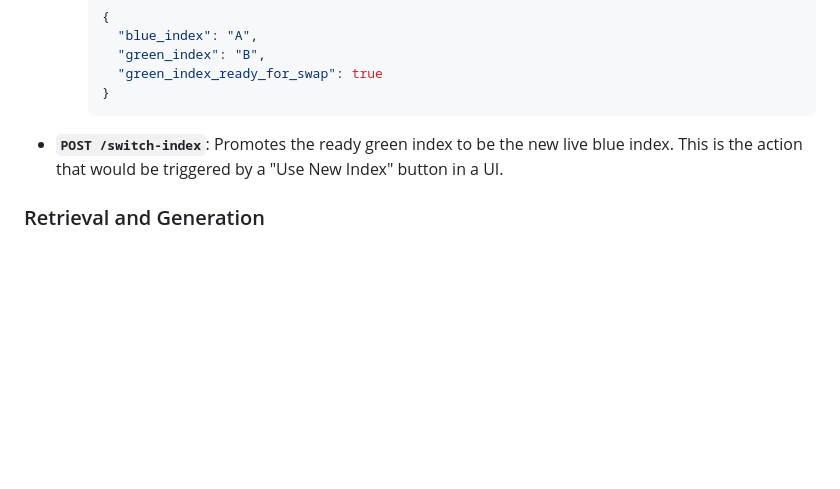
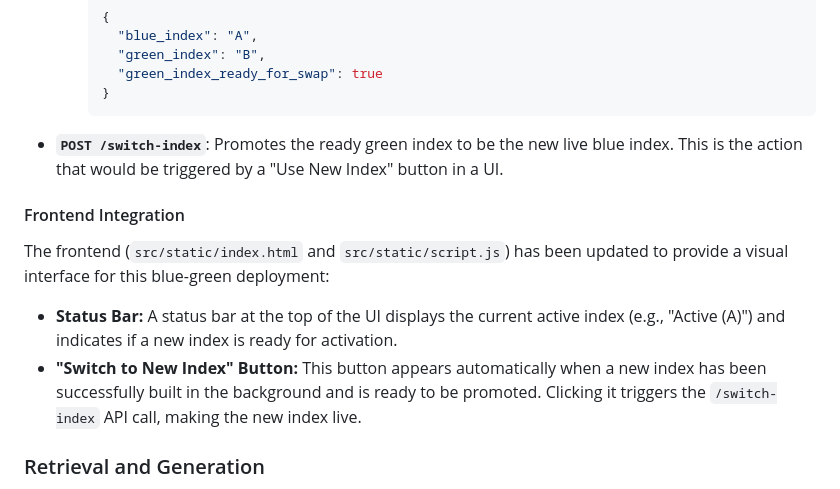
Before and after one commit to ZER-0-NE/locsum, a Markdown page: README.md, the part around the change. Drawn GitHub-style; blank space fills up the shorter version.

Commit message:
Docs: Update README with blue-green frontend details

````diff
--- a/README.md
+++ b/README.md
@@ -129,6 +129,13 @@ You can monitor and manage the index state using the following API endpoints:
         ```
 *   **`POST /switch-index`**: Promotes the ready green index to be the new live blue index. This is the action that would be triggered by a "Use New Index" button in a UI.
 
+#### Frontend Integration
+
+The frontend (`src/static/index.html` and `src/static/script.js`) has been updated to provide a visual interface for this blue-green deployment:
+
+*   **Status Bar:** A status bar at the top of the UI displays the current active index (e.g., "Active (A)") and indicates if a new index is ready for activation.
+*   **"Switch to New Index" Button:** This button appears automatically when a new index has been successfully built in the background and is ready to be promoted. Clicking it triggers the `/switch-index` API call, making the new index live.
+
 ### Retrieval and Generation
 
 Implemented functions in `src/rag_core.py` to set up the retrieval and generation components of the RAG system:
````
